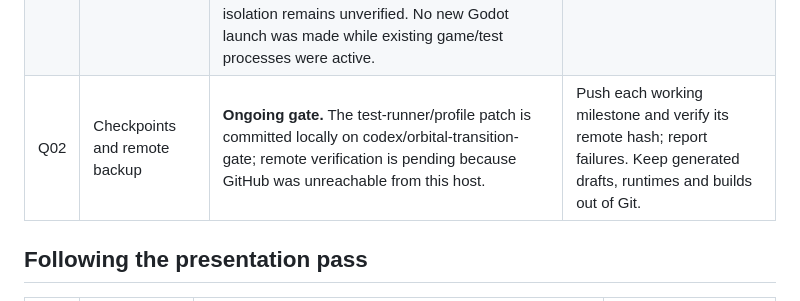
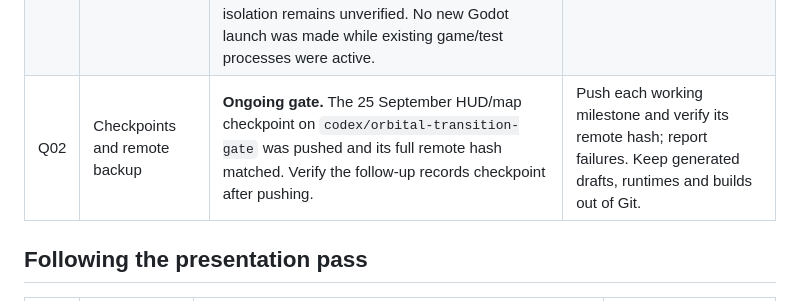
Before and after one commit to gcs2/colonybois, a Markdown page: docs/TASK_BOARD.md, the part around the change. Rendered like a GitHub page.

Commit message:
Record verified remote review checkpoint

```diff
--- a/docs/TASK_BOARD.md
+++ b/docs/TASK_BOARD.md
@@ -50,7 +50,7 @@ Status meanings: **In progress** = active work; **Next** = near-term work subjec
 | V07 | Planet scale, geography, clouds and lighting | **Prototype.** Shared seeded generator supplies Morrow orbit/atlas and strategic globes, with elevation, climate, biomes, relief, clouds and atmosphere. Three terrestrial archetypes; Morrow, Nacre I and Kestrel I now have connected surface scenes, with provisional reused props. See [pipeline and gaps](systems/PLANET_GENERATION.md). | Consistent geography/site attachment; coherent sun, atmosphere and cloud layers; convincing approach and return. Clearly distinguish local reference-frame transitions from seamless flight. |
 | V08 | Astronomically grounded starfield | **Next.** Current random star points are not accurate. | Licensed catalog with provenance, positions and brightness; documented observer frame for fictional worlds; no false claim of an accurate sky from random dots. |
 | Q01 | Native playtest, accessibility and performance | **Ongoing gate.** 1,320 assertions plus UI checks pass across the full-run and corrected continuation suites, including 58 dock repair, 51 progression and 41 system navigation checks, 74 biosphere and 54 planet climate and 53 allied fleet and 37 surface combat, 46 repair-supply and 46 ship-capacity checks, plus 13 scout integration checks and 28 shared-session, 45 interstellar, 49 commerce, 45 diplomacy, 49 colony, 49 freight and 45 multi-world encounter checks; 50 HUD and 15 capacity checks cover category-relative keys, collapse, modal guards, menu nesting, pause preservation, repeated item use and weapon selection. Rendered flight, inventory and Escape-menu states inspected. Native player/fun review still missing. Test.ps1 now runs nothing by default, lists 43 cases, selects suites with -Tests and runs the full suite only with explicit -All; each selected test is timed. RunGodot.ps1 derives a per-worktree user-data directory through a temporary ignored override.cfg. PowerShell parsing, usage, listing and unknown-test rejection pass. One focused run stopped before Godot because the worker sandbox denied creating artifacts; runtime save isolation remains unverified. No new Godot launch was made while existing game/test processes were active. | Test actual input, supported window sizes, legibility, listening and clean-PC performance. Automated captures do not establish fun or AAA quality. |
-| Q02 | Checkpoints and remote backup | **Ongoing gate.** The test-runner/profile patch is committed locally on codex/orbital-transition-gate; remote verification is pending because GitHub was unreachable from this host. | Push each working milestone and verify its remote hash; report failures. Keep generated drafts, runtimes and builds out of Git. |
+| Q02 | Checkpoints and remote backup | **Ongoing gate.** The 25 September HUD/map checkpoint on `codex/orbital-transition-gate` was pushed and its full remote hash matched. Verify the follow-up records checkpoint after pushing. | Push each working milestone and verify its remote hash; report failures. Keep generated drafts, runtimes and builds out of Git. |
 
 ## Following the presentation pass
 
```
